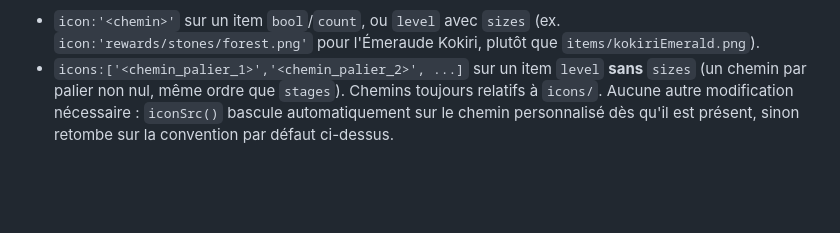
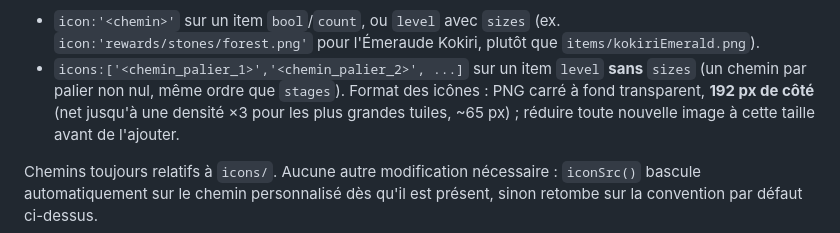
Before and after one commit to Mephidross88/oeil-sheikah, a Markdown page: SPEC.md, the part around the change. Drawn GitHub-style; blank space fills up the shorter version.

Commit message:
Documente le format des icônes (192 px)
Co-Authored-By: Claude Opus 5.5 <noreply@anthropic.com>

```diff
--- a/SPEC.md
+++ b/SPEC.md
@@ -290,6 +290,9 @@ regrouper par thème), ajouter directement dans la définition de l'objet, en `I
   pour l'Émeraude Kokiri, plutôt que `items/kokiriEmerald.png`).
 - `icons:['<chemin_palier_1>','<chemin_palier_2>', ...]` sur un item `level` **sans** `sizes` (un chemin par
   palier non nul, même ordre que `stages`).
+Format des icônes : PNG carré à fond transparent, **192 px de côté** (net jusqu'à une densité ×3 pour les
+plus grandes tuiles, ~65 px) ; réduire toute nouvelle image à cette taille avant de l'ajouter.
+
 Chemins toujours relatifs à `icons/`. Aucune autre modification nécessaire : `iconSrc()` bascule
 automatiquement sur le chemin personnalisé dès qu'il est présent, sinon retombe sur la convention par
 défaut ci-dessus.
```
